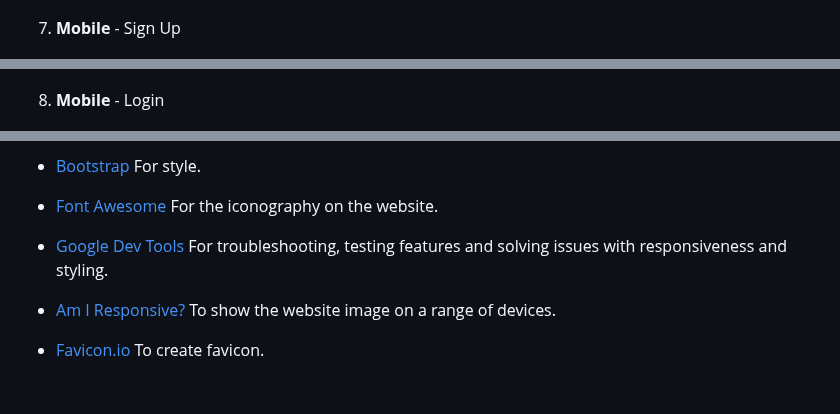
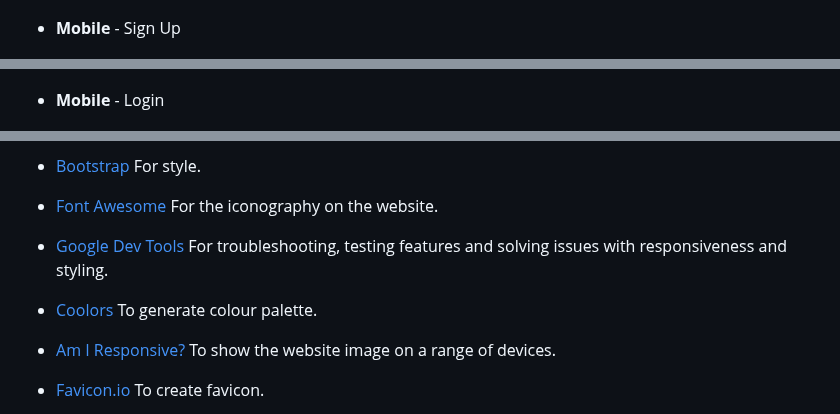
Before and after one commit to adampl2/NoteWave, a Markdown page: README.md, 3 parts joined by grey strips. Drawn GitHub-style; blank space fills up the shorter version.

```diff
--- a/README.md
+++ b/README.md
@@ -112,11 +112,11 @@ This website has no images present.
 
 ![Mobile-edit](docs/Mobile-edit.jpg)
 
-7. **Mobile** - Sign Up
+* **Mobile** - Sign Up
 
 ![Mobile-signup](docs/Mobile-signup.jpg)
 
-8. **Mobile** - Login
+* **Mobile** - Login
 
 ![Mobile-login](docs/Mobile-login.jpg)
 
@@ -206,6 +206,8 @@ It was ensured that the website is accessible and as user-friendly as possible.
 
 * [Google Dev Tools](https://developer.chrome.com/docs/devtools/) For troubleshooting, testing features and solving issues with responsiveness and styling.
 
+* [Coolors](https://coolors.co/) To generate colour palette.
+
 * [Am I Responsive?](http://ami.responsivedesign.is/) To show the website image on a range of devices.
 
 * [Favicon.io](https://favicon.io/) To create favicon.
```
Also changed, not shown: other parts of README.md (+6 -6 lines).
